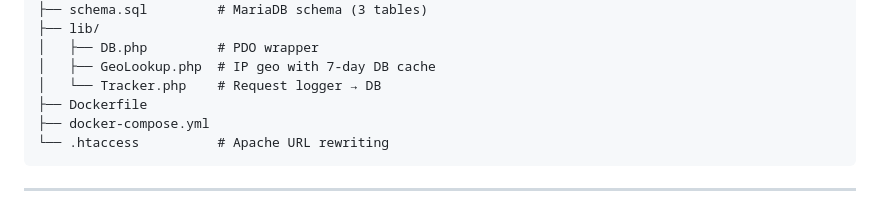
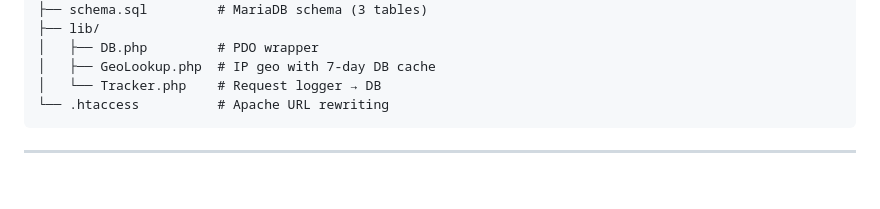
Before and after one commit to MarkysMarks/ipwho.am, a Markdown page: README.md, the part around the change. GitHub-like rendering; blank space fills up the shorter version.

Commit message:
remove: Docker deployment option and files

````diff
--- a/README.md
+++ b/README.md
@@ -129,8 +129,6 @@ ipwho.am/
 │   ├── DB.php         # PDO wrapper
 │   ├── GeoLookup.php  # IP geo with 7-day DB cache
 │   └── Tracker.php    # Request logger → DB
-├── Dockerfile
-├── docker-compose.yml
 └── .htaccess          # Apache URL rewriting
 ```
 
````
